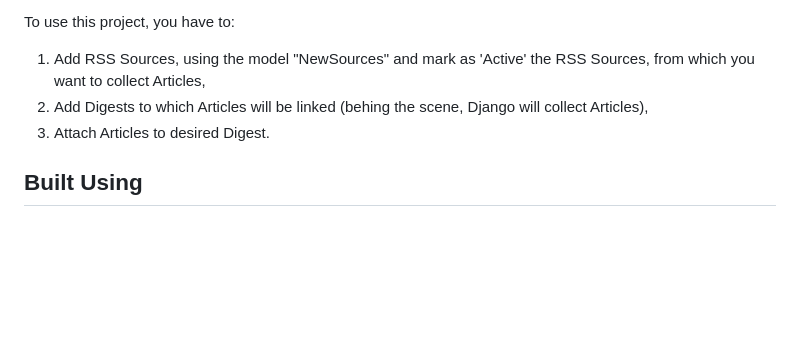
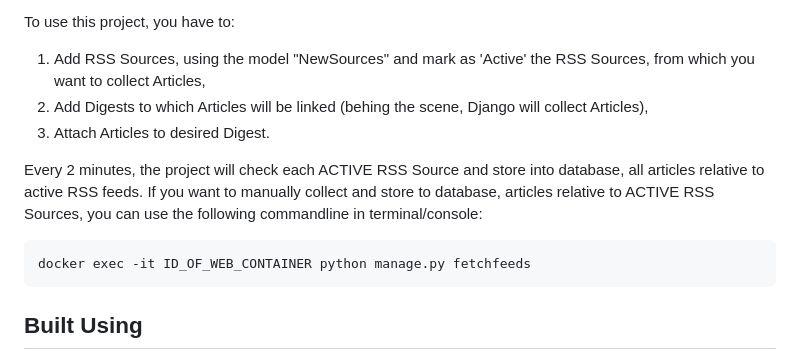
Before and after one commit to alainroger91100/django-newsdigester, a Markdown page: README.md, the part around the change. Drawn GitHub-style; blank space fills up the shorter version.

````diff
--- a/README.md
+++ b/README.md
@@ -116,6 +116,12 @@ To use this project, you have to:
     <li>Attach Articles to desired Digest.</li>
 </ol>
 
+Every 2 minutes, the project will check each ACTIVE RSS Source and store into database, all articles relative to active RSS feeds.
+If you want to manually collect and store to database, articles relative to ACTIVE RSS Sources, you can use the following commandline in terminal/console:
+```
+docker exec -it ID_OF_WEB_CONTAINER python manage.py fetchfeeds
+```
+
 ## Built Using <a name = "built_using"></a>
 
 - [Docker](https://www.docker.com/) - Docker environment
````
